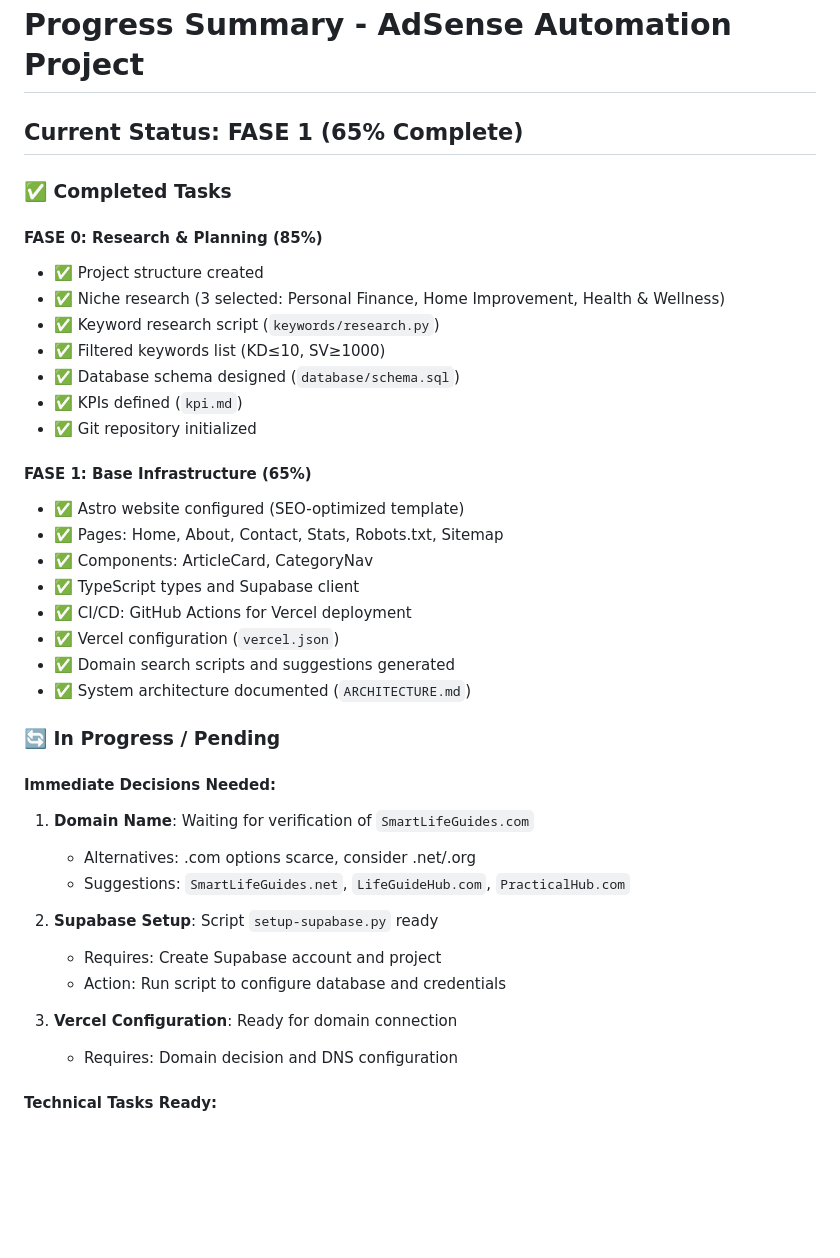
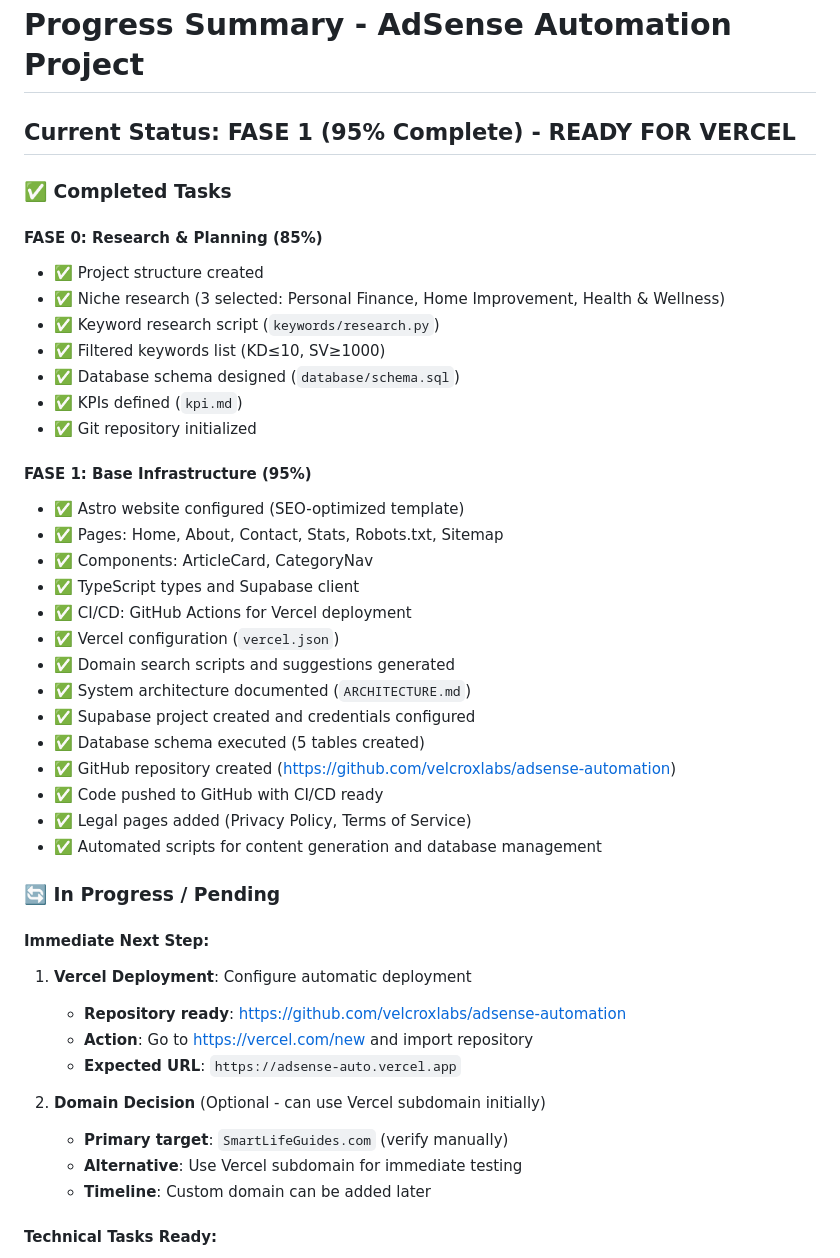
Before and after one commit to velcroxlabs/adsense-automation, a Markdown page: progress_summary.md, the part around the change. GitHub-like rendering; blank space fills up the shorter version.

Commit message:
Updated progress summaries: GitHub complete, ready for Vercel

```diff
--- a/progress_summary.md
+++ b/progress_summary.md
@@ -1,6 +1,6 @@
 # Progress Summary - AdSense Automation Project
 
-## Current Status: **FASE 1 (65% Complete)**
+## Current Status: **FASE 1 (95% Complete) - READY FOR VERCEL**
 
 ### ✅ Completed Tasks
 
@@ -13,7 +13,7 @@
 - ✅ KPIs defined (`kpi.md`)
 - ✅ Git repository initialized
 
-#### FASE 1: Base Infrastructure (65%)
+#### FASE 1: Base Infrastructure (95%)
 - ✅ Astro website configured (SEO-optimized template)
 - ✅ Pages: Home, About, Contact, Stats, Robots.txt, Sitemap
 - ✅ Components: ArticleCard, CategoryNav
@@ -22,20 +22,25 @@
 - ✅ Vercel configuration (`vercel.json`)
 - ✅ Domain search scripts and suggestions generated
 - ✅ System architecture documented (`ARCHITECTURE.md`)
+- ✅ Supabase project created and credentials configured
+- ✅ Database schema executed (5 tables created)
+- ✅ GitHub repository created (https://github.com/velcroxlabs/adsense-automation)
+- ✅ Code pushed to GitHub with CI/CD ready
+- ✅ Legal pages added (Privacy Policy, Terms of Service)
+- ✅ Automated scripts for content generation and database management
 
 ### 🔄 In Progress / Pending
 
-#### Immediate Decisions Needed:
-1. **Domain Name**: Waiting for verification of `SmartLifeGuides.com`
-   - Alternatives: .com options scarce, consider .net/.org
-   - Suggestions: `SmartLifeGuides.net`, `LifeGuideHub.com`, `PracticalHub.com`
+#### Immediate Next Step:
+1. **Vercel Deployment**: Configure automatic deployment
+   - **Repository ready**: https://github.com/velcroxlabs/adsense-automation
+   - **Action**: Go to https://vercel.com/new and import repository
+   - **Expected URL**: `https://adsense-auto.vercel.app`
 
-2. **Supabase Setup**: Script `setup-supabase.py` ready
-   - Requires: Create Supabase account and project
-   - Action: Run script to configure database and credentials
-
-3. **Vercel Configuration**: Ready for domain connection
-   - Requires: Domain decision and DNS configuration
+2. **Domain Decision** (Optional - can use Vercel subdomain initially)
+   - **Primary target**: `SmartLifeGuides.com` (verify manually)
+   - **Alternative**: Use Vercel subdomain for immediate testing
+   - **Timeline**: Custom domain can be added later
 
 #### Technical Tasks Ready:
 - Content generation pipeline (needs LLM API keys)
```
Also changed, not shown: NEXT_STEPS.md (+32 -44 lines).
